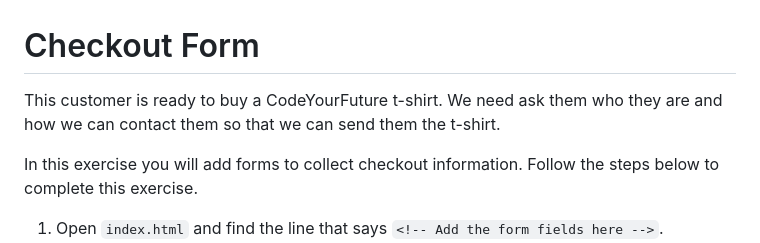
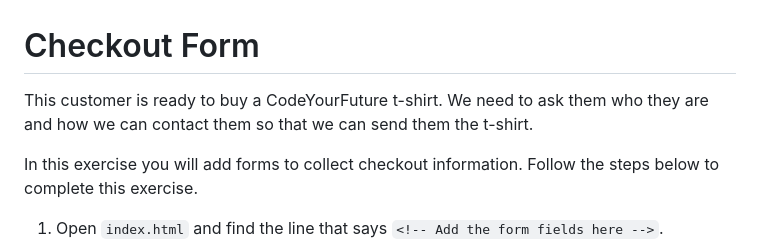
Before and after one commit to CodeYourFuture/html-css-git-exercises, a Markdown page: week-3/22-checkout/readme.md, the part around the change. GitHub-like rendering.

```diff
--- a/week-3/22-checkout/readme.md
+++ b/week-3/22-checkout/readme.md
@@ -1,6 +1,6 @@
 # Checkout Form
 
-This customer is ready to buy a CodeYourFuture t-shirt. We need ask them who they are and how we can contact them so that we can send them the t-shirt.
+This customer is ready to buy a CodeYourFuture t-shirt. We need to ask them who they are and how we can contact them so that we can send them the t-shirt.
 
 In this exercise you will add forms to collect checkout information. Follow the steps below to complete this exercise.
 
```
Also changed, not shown: images/23/solution.png, 18 other files.
